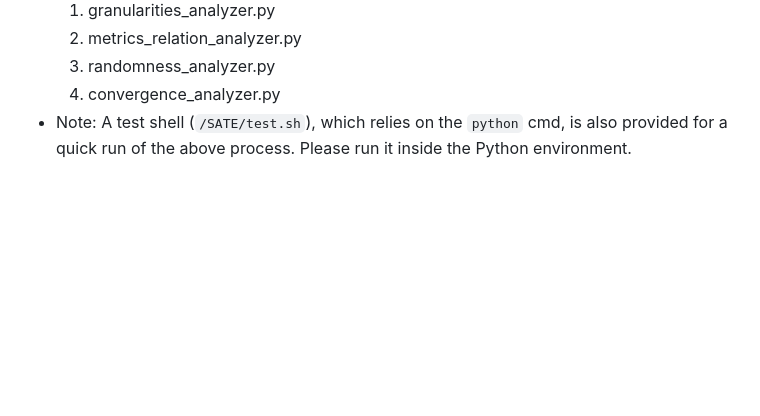
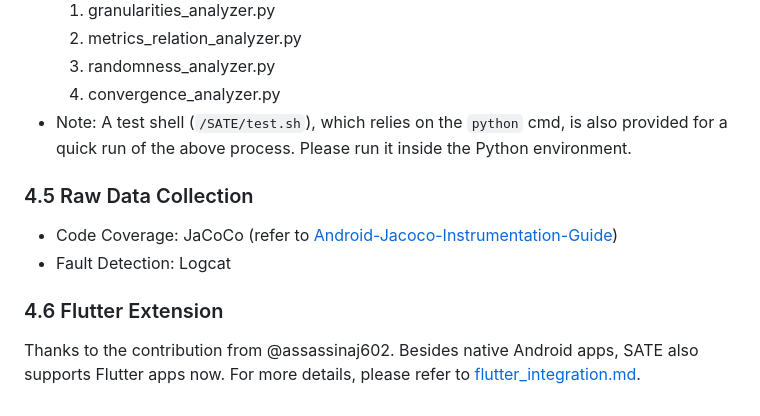
Before and after one commit to Yuanhong-Lan/AndroTest24, a Markdown page: README.md, the part around the change. Rendered like a GitHub page; blank space fills up the shorter version.

Commit message:
Update README with raw data collection and Flutter support
Added sections on raw data collection and Flutter extension to README.

```diff
--- a/README.md
+++ b/README.md
@@ -228,3 +228,14 @@ SATE
     3. randomness_analyzer.py
     4. convergence_analyzer.py
 + Note: A test shell (`/SATE/test.sh`), which relies on the `python` cmd, is also provided for a quick run of the above process. Please run it inside the Python environment.
+
+
+
+### 4.5 Raw Data Collection
++ Code Coverage: JaCoCo (refer to [Android-Jacoco-Instrumentation-Guide](https://github.com/Yuanhong-Lan/Android-Jacoco-Instrumentation-Guide))
++ Fault Detection: Logcat
+
+
+
+### 4.6 Flutter Extension
+Thanks to the contribution from @assassinaj602. Besides native Android apps, SATE also supports Flutter apps now. For more details, please refer to [flutter_integration.md](SATE/flutter_extension/docs/flutter_integration.md).
```
